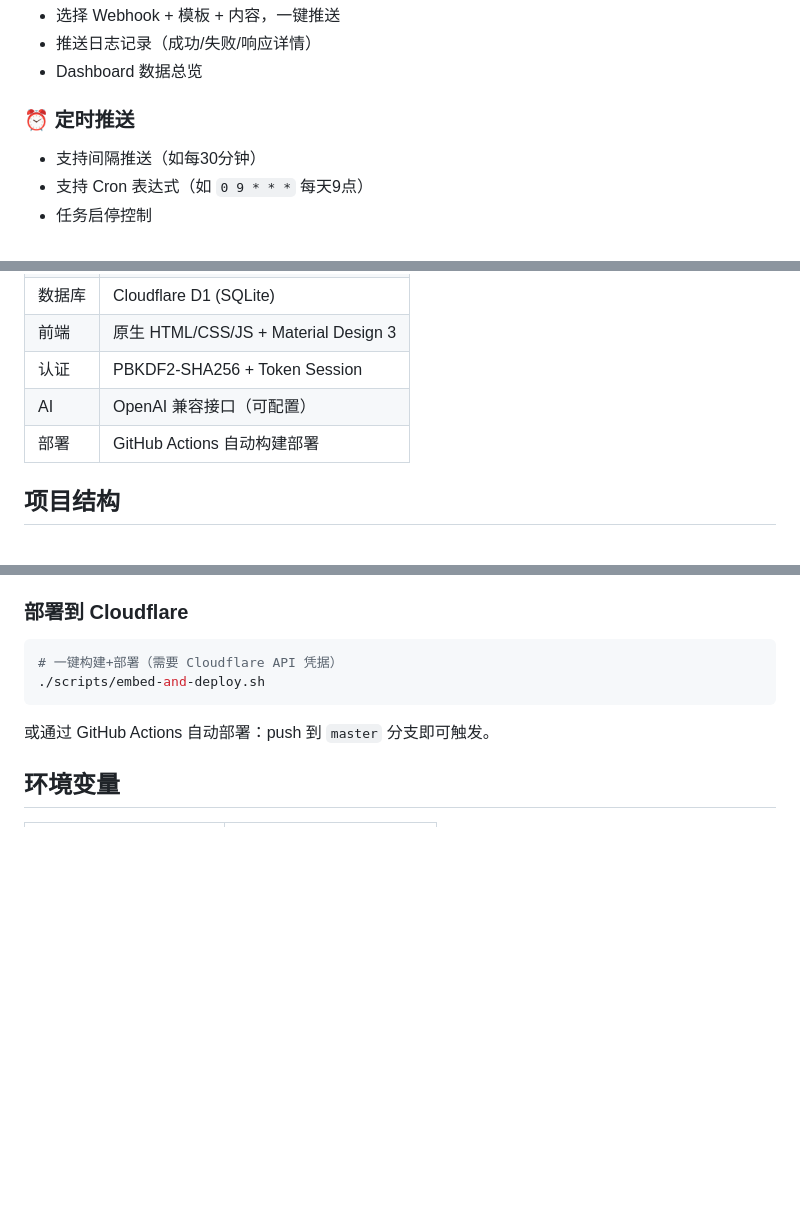
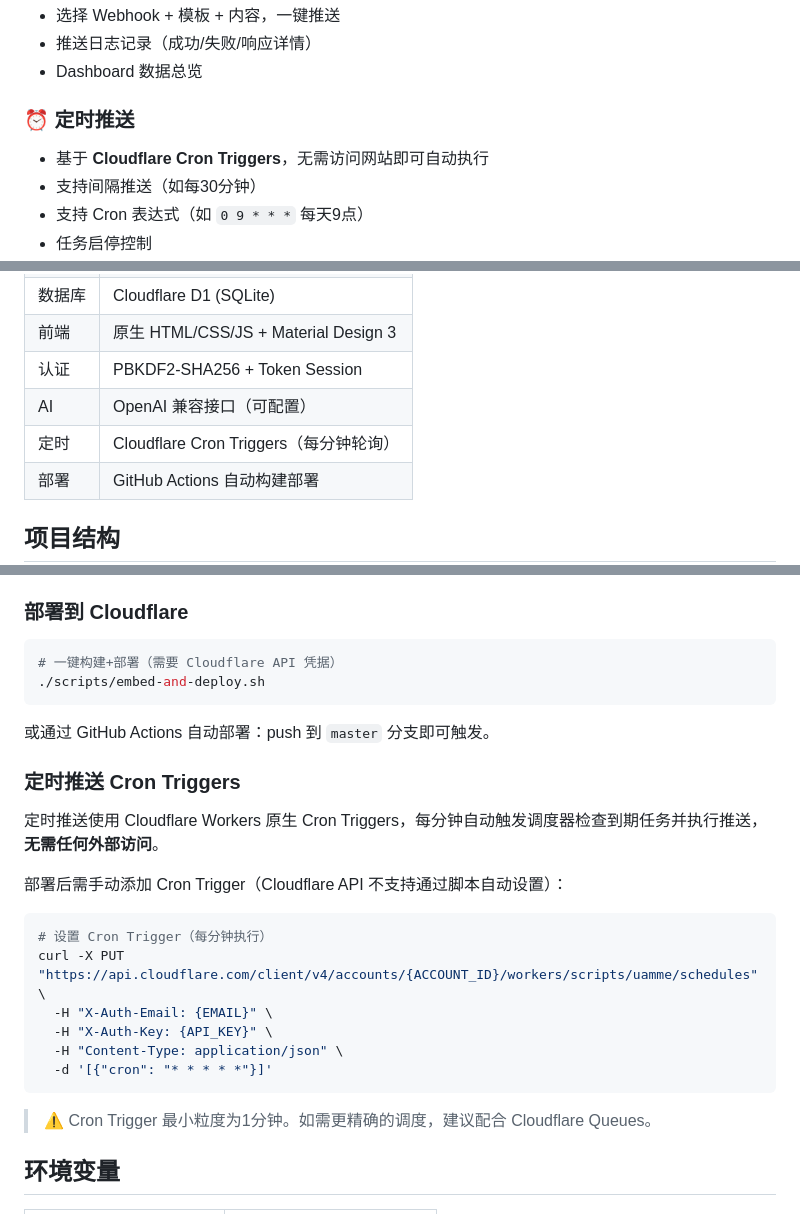
Before and after one commit to oldxianyu/uamme, a Markdown page: README.md, 3 parts joined by grey strips. Rendered like a GitHub page; blank space fills up the shorter version.

Commit message:
docs: 更新README，记录Cron Triggers定时推送机制

````diff
--- a/README.md
+++ b/README.md
@@ -35,6 +35,7 @@
 - Dashboard 数据总览
 
 ### ⏰ 定时推送
+- 基于 **Cloudflare Cron Triggers**，无需访问网站即可自动执行
 - 支持间隔推送（如每30分钟）
 - 支持 Cron 表达式（如 `0 9 * * *` 每天9点）
 - 任务启停控制
@@ -63,6 +64,7 @@
 | 前端 | 原生 HTML/CSS/JS + Material Design 3 |
 | 认证 | PBKDF2-SHA256 + Token Session |
 | AI | OpenAI 兼容接口（可配置） |
+| 定时 | Cloudflare Cron Triggers（每分钟轮询） |
 | 部署 | GitHub Actions 自动构建部署 |
 
 ## 项目结构
@@ -136,6 +138,23 @@ npx wrangler dev --port 3000
 
 或通过 GitHub Actions 自动部署：push 到 `master` 分支即可触发。
 
+### 定时推送 Cron Triggers
+
+定时推送使用 Cloudflare Workers 原生 Cron Triggers，每分钟自动触发调度器检查到期任务并执行推送，**无需任何外部访问**。
+
+部署后需手动添加 Cron Trigger（Cloudflare API 不支持通过脚本自动设置）：
+
+```bash
+# 设置 Cron Trigger（每分钟执行）
+curl -X PUT "https://api.cloudflare.com/client/v4/accounts/{ACCOUNT_ID}/workers/scripts/uamme/schedules" \
+  -H "X-Auth-Email: {EMAIL}" \
+  -H "X-Auth-Key: {API_KEY}" \
+  -H "Content-Type: application/json" \
+  -d '[{"cron": "* * * * *"}]'
+```
+
+> ⚠️ Cron Trigger 最小粒度为1分钟。如需更精确的调度，建议配合 Cloudflare Queues。
+
 ## 环境变量
 
 | 变量 | 说明 |
````
